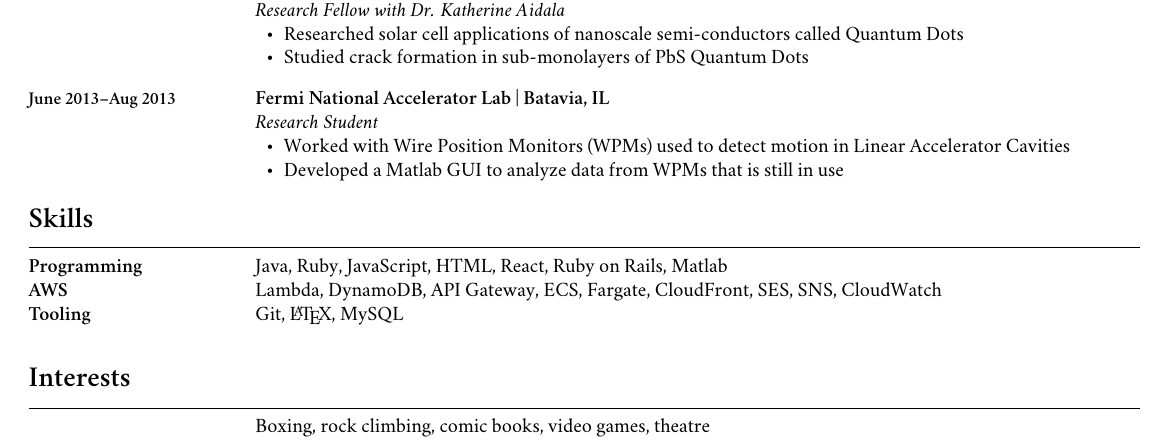
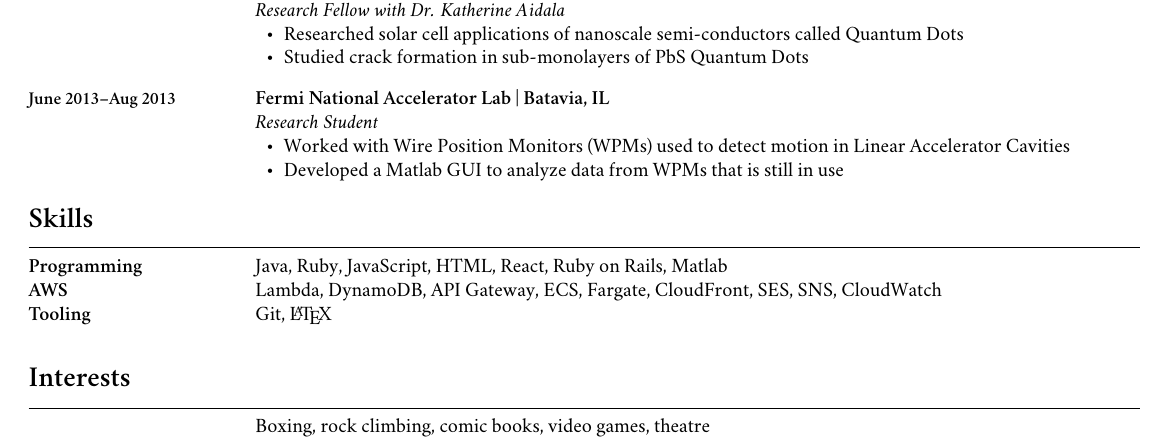
Before and after one commit to kreddykhan/resume, a LaTeX CV (kreddykhanresume.tex): part of the page, cut so that both start at the same text. Compiled offline with XeLaTeX; a missing font is replaced by an installed copy or a similar font.

Commit message:
updating skills

```diff
--- a/kreddykhanresume.tex
+++ b/kreddykhanresume.tex
@@ -235,7 +235,7 @@
   % \note{\textbf{\normalsize 3D Animation}}
   % SolidWorks, Blender\\
   \note{\textbf{\normalsize Tooling}}
-  Git, \LaTeX, MySQL\\
+  Git, \LaTeX\\
   % \note{\textbf{\small Hardware}}
   % \textbf{Electronics:} Arduino, analog and digital circuitry, oscilloscopes, soldering\\
   % \textbf{Instrumentation:} Atomic Force Microscopy, spin coating, plasma cleaning, machining
```
Also changed, not shown: kreddykhanresume.pdf (deleted).
